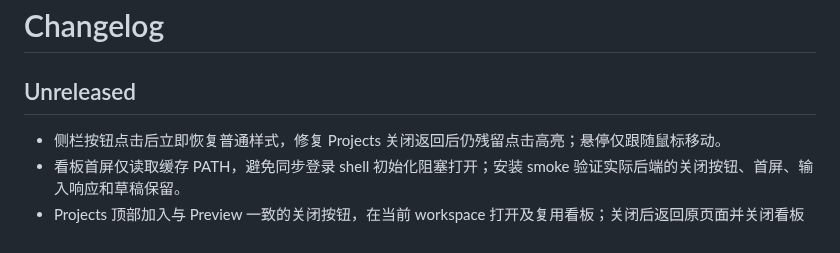
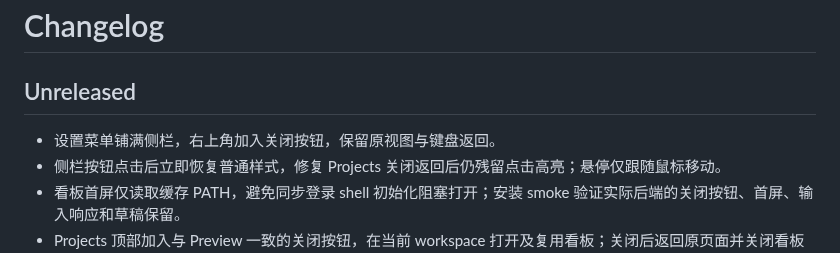
Before and after one commit to JTBlink/herdr-work, a Markdown page: CHANGELOG.md, the part around the change. Drawn GitHub-style.

```diff
--- a/CHANGELOG.md
+++ b/CHANGELOG.md
@@ -2,6 +2,7 @@
 
 ## Unreleased
 
+- 设置菜单铺满侧栏，右上角加入关闭按钮，保留原视图与键盘返回。
 - 侧栏按钮点击后立即恢复普通样式，修复 Projects 关闭返回后仍残留点击高亮；悬停仅跟随鼠标移动。
 - 看板首屏仅读取缓存 PATH，避免同步登录 shell 初始化阻塞打开；安装 smoke 验证实际后端的关闭按钮、首屏、输入响应和草稿保留。
 - Projects 顶部加入与 Preview 一致的关闭按钮，在当前 workspace 打开及复用看板；关闭后返回原页面并关闭看板 tab，失败可重试。
```
Also changed, not shown: docs/verification/settings-full-sidebar.md (added, +19 -0 lines), docs/verification/ui-settings-full-sidebar.png (added), 4 other files.
